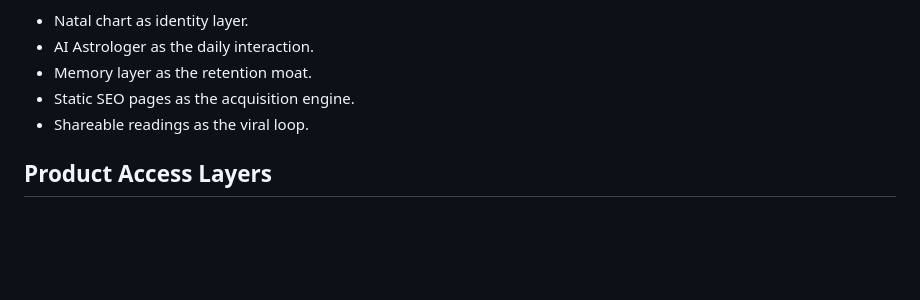
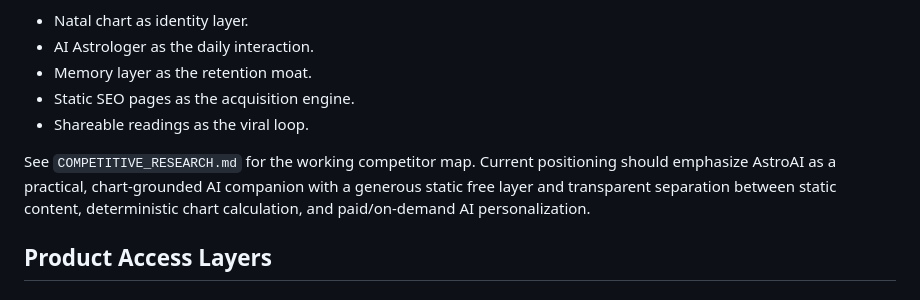
Before and after one commit to sailing-together/AstroAI, a Markdown page: docs/PRODUCT.md, the part around one of its changes. Drawn GitHub-style; blank space fills up the shorter version.

Commit message:
docs: add competitive positioning research

```diff
--- a/docs/PRODUCT.md
+++ b/docs/PRODUCT.md
@@ -32,6 +32,8 @@ Differentiators:
 - Memory layer as the retention moat.
 - Static SEO pages as the acquisition engine.
 - Shareable readings as the viral loop.
+
+See `COMPETITIVE_RESEARCH.md` for the working competitor map. Current positioning should emphasize AstroAI as a practical, chart-grounded AI companion with a generous static free layer and transparent separation between static content, deterministic chart calculation, and paid/on-demand AI personalization.
 
 ## Product Access Layers
 
```
Also changed, not shown: other parts of docs/PRODUCT.md (+1 -1 lines), docs/COMPETITIVE_RESEARCH.md (added, +91 -0 lines).
